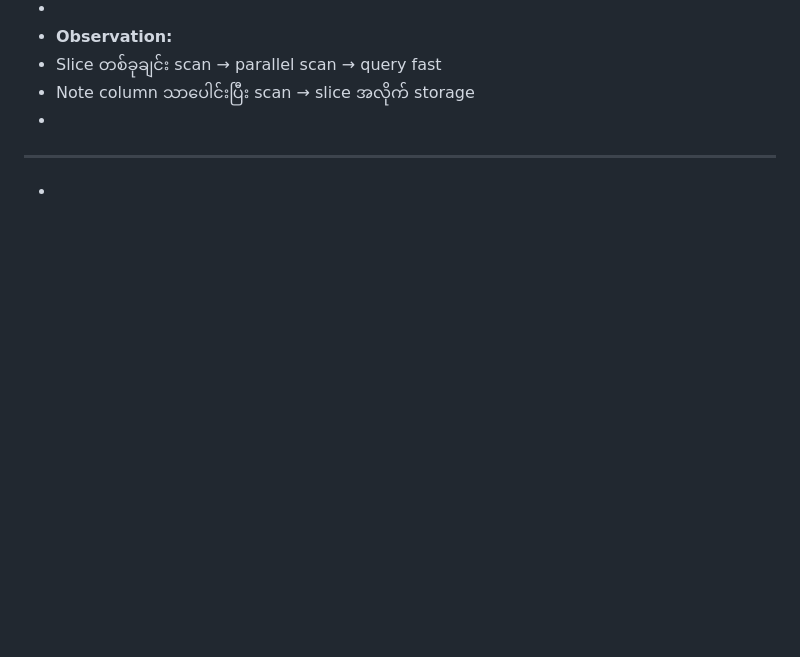
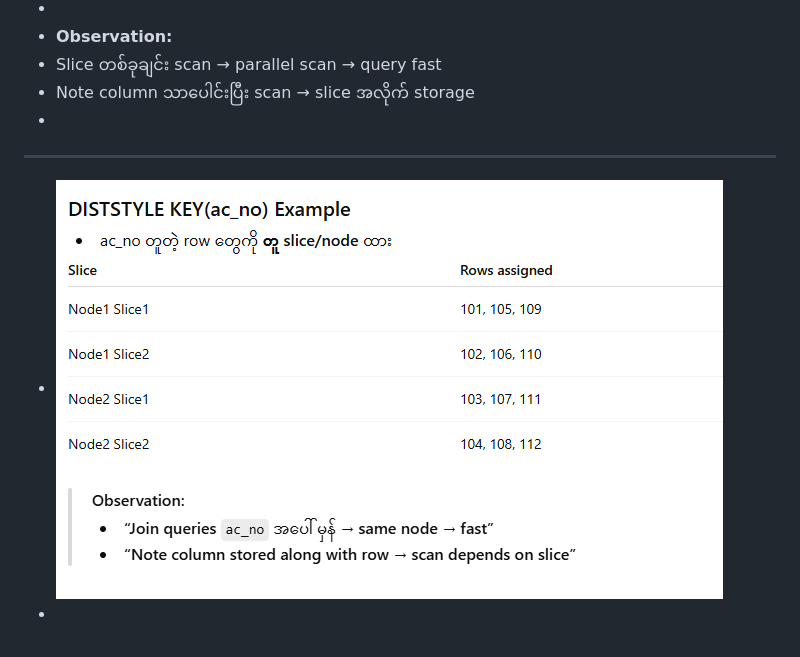
Before and after one commit to htetoo2280/test_action2, a Markdown page: pages/table_optimization.md, the part around the change. GitHub-like rendering; pictures changed too: assets/image_1763612792078_0.png (added); blank space fills up the shorter version.

Commit message:
Auto saved by Logseq

```diff
--- a/pages/table_optimization.md
+++ b/pages/table_optimization.md
@@ -16,4 +16,5 @@
 - Note column သာပေါင်းပြီး scan → slice အလိုက် storage
 -
 - ------------
+- ![image.png](../assets/image_1763612792078_0.png)
 -
```
